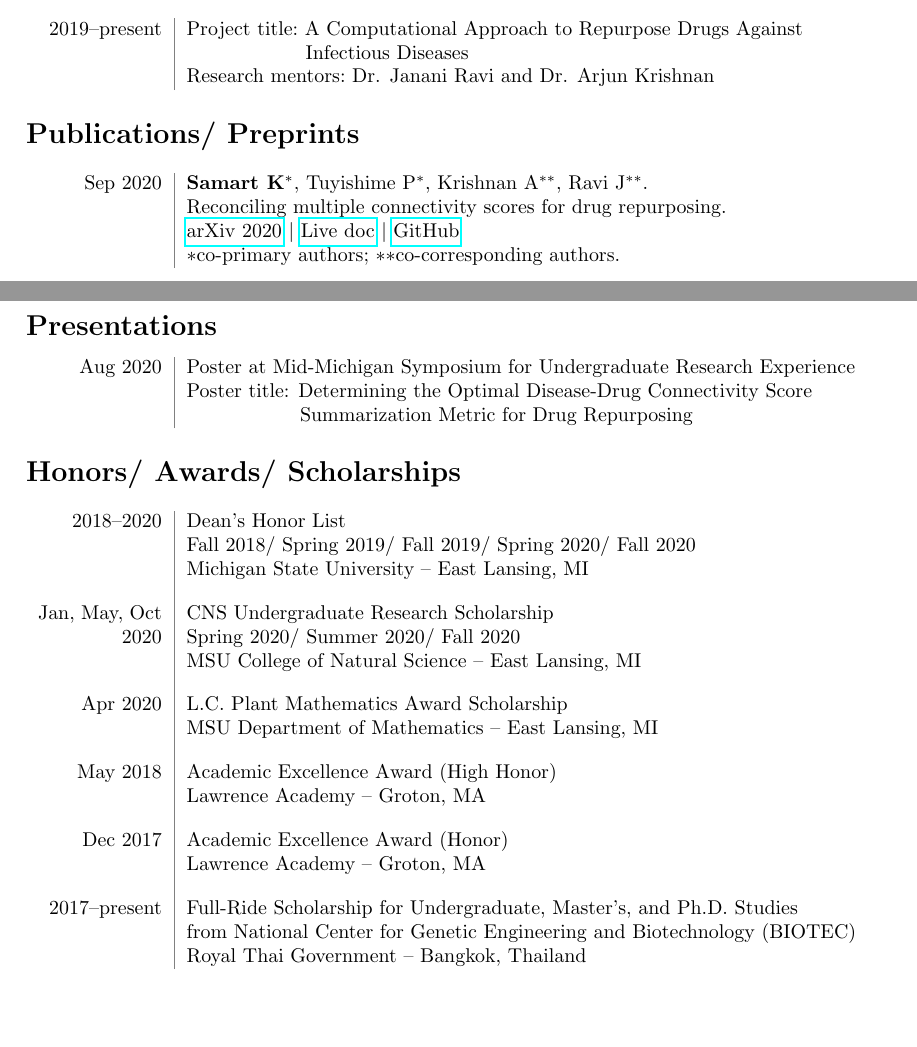
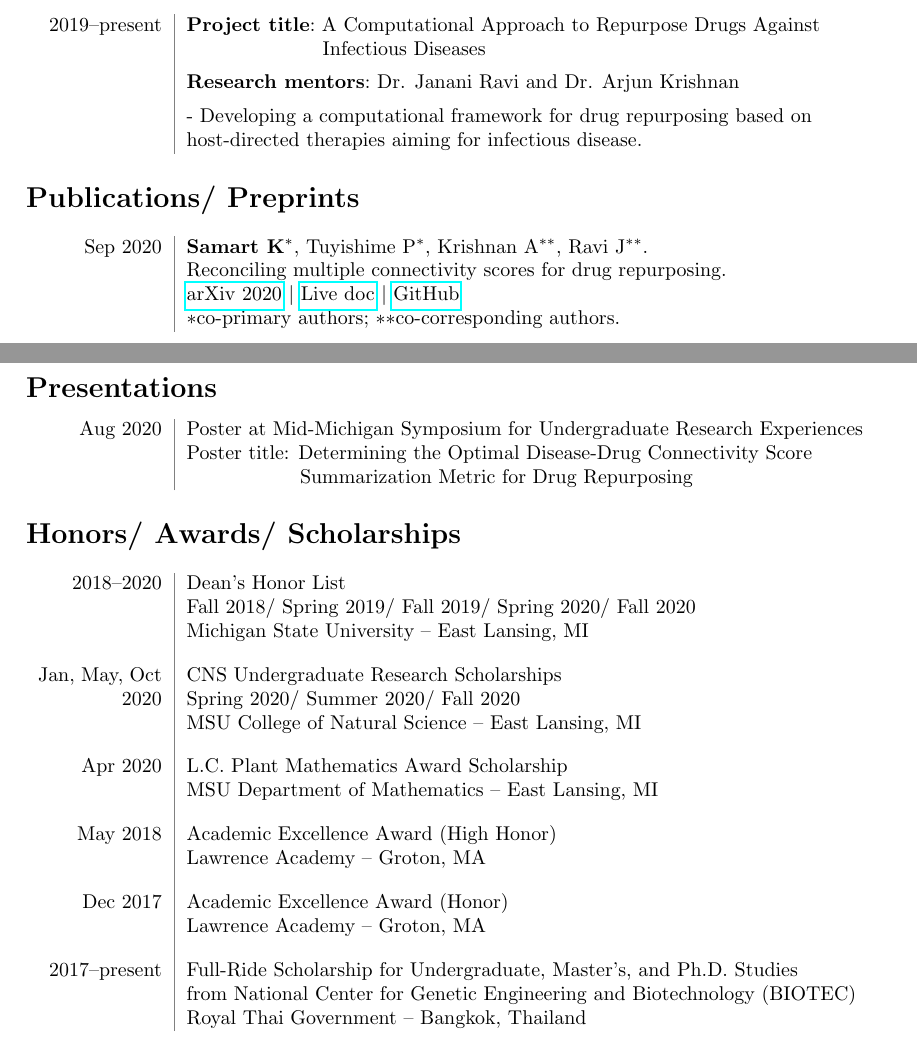
Before and after one commit to KewalinSamart/KS, a LaTeX CV (CV/KS_CV_280121.tex): two parts of pages 1 and 2 of 3, joined at a grey line, cut so that both start at the same text, the shorter picture padded with empty space. Compiled offline with pdfLaTeX.

Commit message:
Modify format

```diff
--- a/CV/KS_CV_280121.tex
+++ b/CV/KS_CV_280121.tex
@@ -42,15 +42,18 @@ East Lansing, MI 48823
 \section*{Research Experience}
 \begin{tabular}{L!{\VRule}R}
 2019--present&{\bf Undergraduate Researcher in  \href{https://jravilab.github.io/}{JRavi Lab}}\\
-&Department of Pathobiology and Diagnostic Investigation, MSU\\[5pt]
+&Department of Pathobiology and Diagnostic Investigation, MSU\\[10pt]
 2021--present&{\bf Undergraduate Researcher in Krishnan Lab}\\
 &Department of Computational Mathematics, Science, and Engineering, MSU
+
 \end{tabular}
 
 \section*{Research Projects}
 \begin{tabular}{L!{\VRule}R}
-2019--present&Project title$\colon$ A Computational Approach to Repurpose Drugs Against\\&\hspace{2.1cm}Infectious Diseases\\
-&Research mentors$\colon$ Dr. Janani Ravi and Dr. Arjun Krishnan
+2019--present&{\bf Project title$\colon$} A Computational Approach to Repurpose Drugs Against\\&\hspace{2.4cm}Infectious Diseases\\[5pt]
+&{\bf Research mentors$\colon$} Dr. Janani Ravi and Dr. Arjun Krishnan\\[5pt]
+&- Developing a computational framework for drug repurposing based on \\
+&host-directed therapies aiming for infectious disease.
 \end{tabular}
 
 \section*{Publications/ Preprints}
@@ -63,7 +66,7 @@ Sep 2020&{\bf Samart K$^{*}$},{ Tuyishime P$^{*}$, Krishnan A$^{**}$, Ravi J$^{*
 
 \section*{Presentations}
 \begin{tabular}{L!{\VRule}R}
-Aug 2020&{Poster at Mid-Michigan Symposium for Undergraduate Research Experience}\\
+Aug 2020&{Poster at Mid-Michigan Symposium for Undergraduate Research Experiences}\\
 &{Poster title: Determining the Optimal Disease-Drug Connectivity Score}\\
 &{\hspace{2cm}Summarization Metric for Drug Repurposing}
 \end{tabular}
@@ -73,7 +76,7 @@ Aug 2020&{Poster at Mid-Michigan Symposium for Undergraduate Research Experience
 2018--2020&{Dean's Honor List}\\
 &{Fall 2018/ Spring 2019/ Fall 2019/ Spring 2020/ Fall 2020}\\
 &Michigan State University -- East Lansing, MI\\[10pt]
-Jan, May, Oct&{CNS Undergraduate Research Scholarship}\\
+Jan, May, Oct&{CNS Undergraduate Research Scholarships}\\
 2020&{Spring 2020/ Summer 2020/ Fall 2020}\\
 &MSU College of Natural Science -- East Lansing, MI\\[10pt]
 Apr 2020&{L.C. Plant Mathematics Award Scholarship}\\
```
Also changed, not shown: CV/KS_CV_280121.pdf, CV/KS_CV_280121.tex (22 more changed lines).
